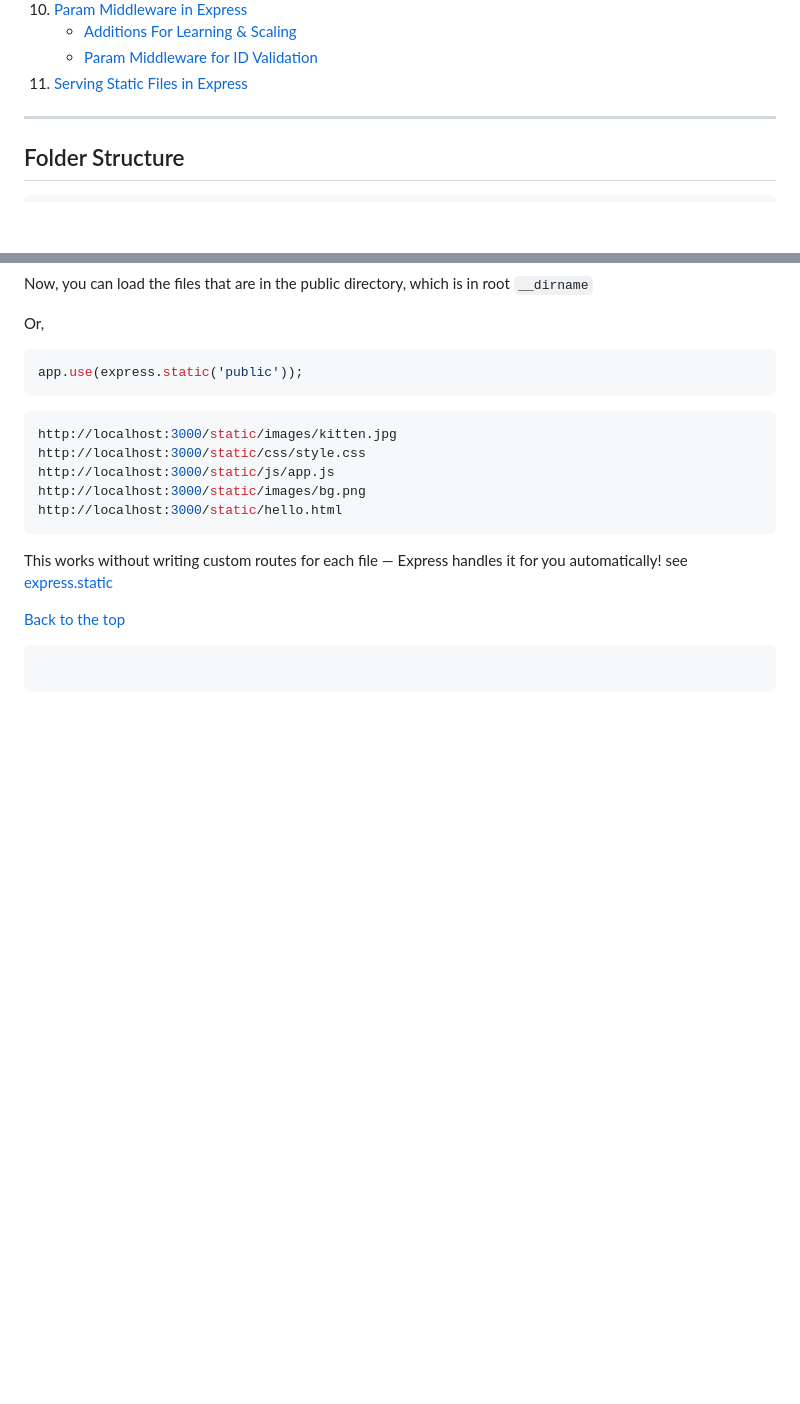
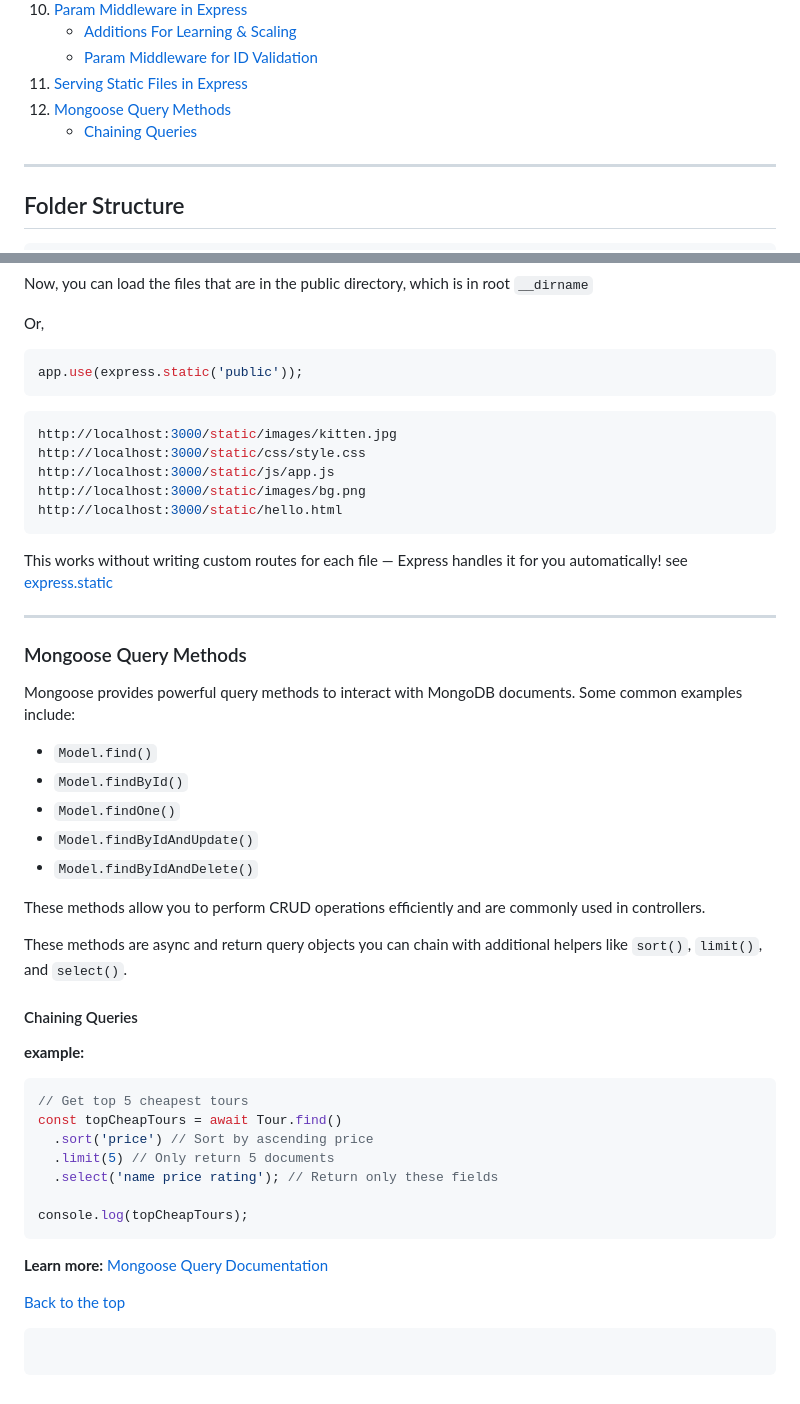
Before and after one commit to TVATDCI/natours-2025, a Markdown page: README.md, 2 parts joined by grey strips. Drawn GitHub-style; blank space fills up the shorter version.

Commit message:
mongoose queries methodd

````diff
--- a/README.md
+++ b/README.md
@@ -87,6 +87,8 @@ This project follows the [Natours Node.js course](https://www.udemy.com/course/n
     - [Additions For Learning & Scaling](#additions-for-learning--scaling)
     - [Param Middleware for ID Validation](#param-middleware-for-id-validation)
 11. [Serving Static Files in Express](#serving-static-files-in-express)
+12. [Mongoose Query Methods](#mongoose-query-methods)
+    - [Chaining Queries](#chaining-queries)
 
 ---
 
@@ -786,6 +788,38 @@ http://localhost:3000/static/hello.html
 
 This works without writing custom routes for each file — Express handles it for you automatically! see [express.static](https://expressjs.com/en/starter/static-files.html)
 
+---
+
+### Mongoose Query Methods
+
+Mongoose provides powerful query methods to interact with MongoDB documents. Some common examples include:
+
+- `Model.find()`
+- `Model.findById()`
+- `Model.findOne()`
+- `Model.findByIdAndUpdate()`
+- `Model.findByIdAndDelete()`
+
+These methods allow you to perform CRUD operations efficiently and are commonly used in controllers.
+
+These methods are async and return query objects you can chain with additional helpers like `sort()`, `limit()`, and `select()`.
+
+#### Chaining Queries
+
+**example:**
+
+```js
+// Get top 5 cheapest tours
+const topCheapTours = await Tour.find()
+  .sort('price') // Sort by ascending price
+  .limit(5) // Only return 5 documents
+  .select('name price rating'); // Return only these fields
+
+console.log(topCheapTours);
+```
+
+**Learn more:** [Mongoose Query Documentation](https://mongoosejs.com/docs/queries.html)
+
 [Back to the top](#natours-2025)
 
 ```
````
